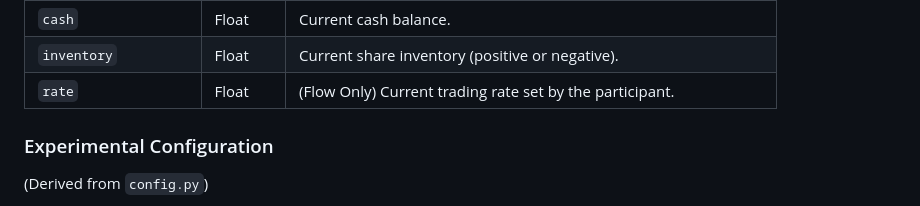
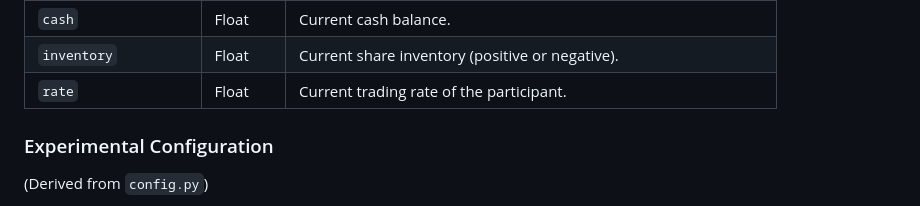
Before and after one commit to Melody-Yilin-Li/Flow_Market_Data, a Markdown page: README.md, the part around the change. Rendered like a GitHub page.

Commit message:
Update README to clarify trading rate description

```diff
--- a/README.md
+++ b/README.md
@@ -88,7 +88,7 @@ Contains snapshots of each participant's state for every second.
 | `executed_contracts` | Array | List of contracts executed by the participant. |
 | `cash` | Float | Current cash balance. |
 | `inventory` | Float | Current share inventory (positive or negative). |
-| `rate` | Float | (Flow Only) Current trading rate set by the participant. |
+| `rate` | Float | Current trading rate of the participant. |
 
 ### Experimental Configuration
 
```
